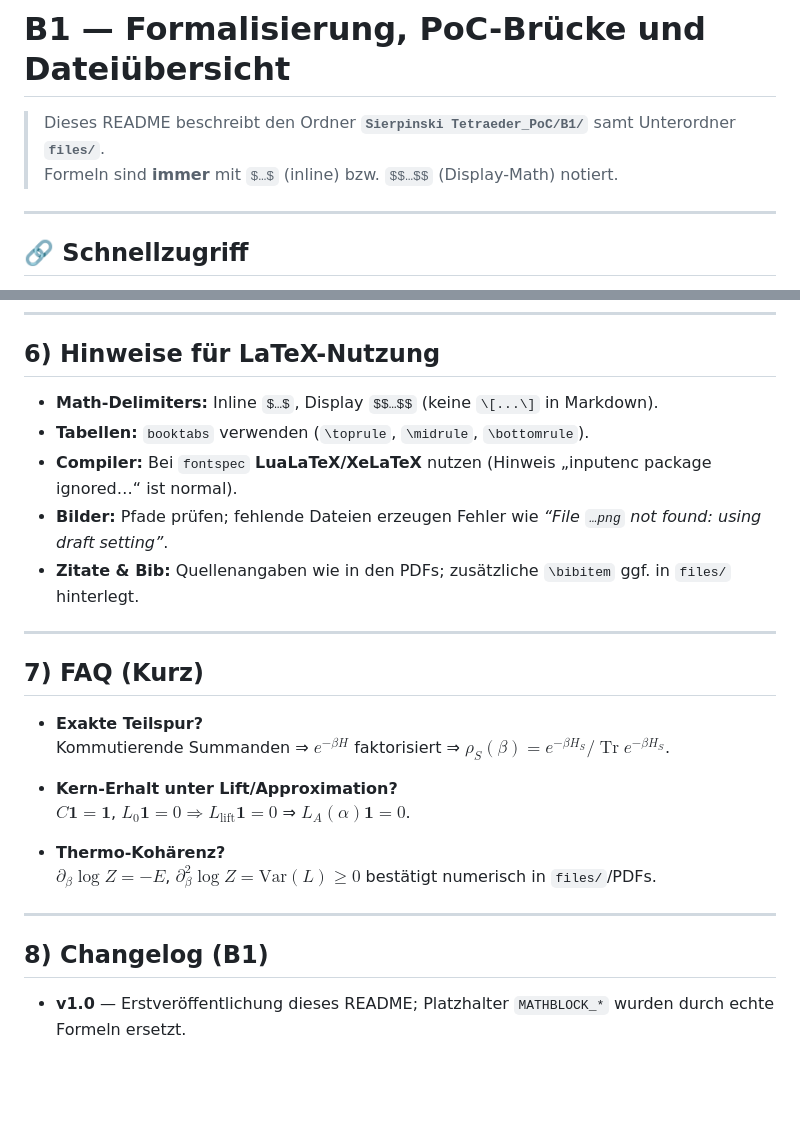
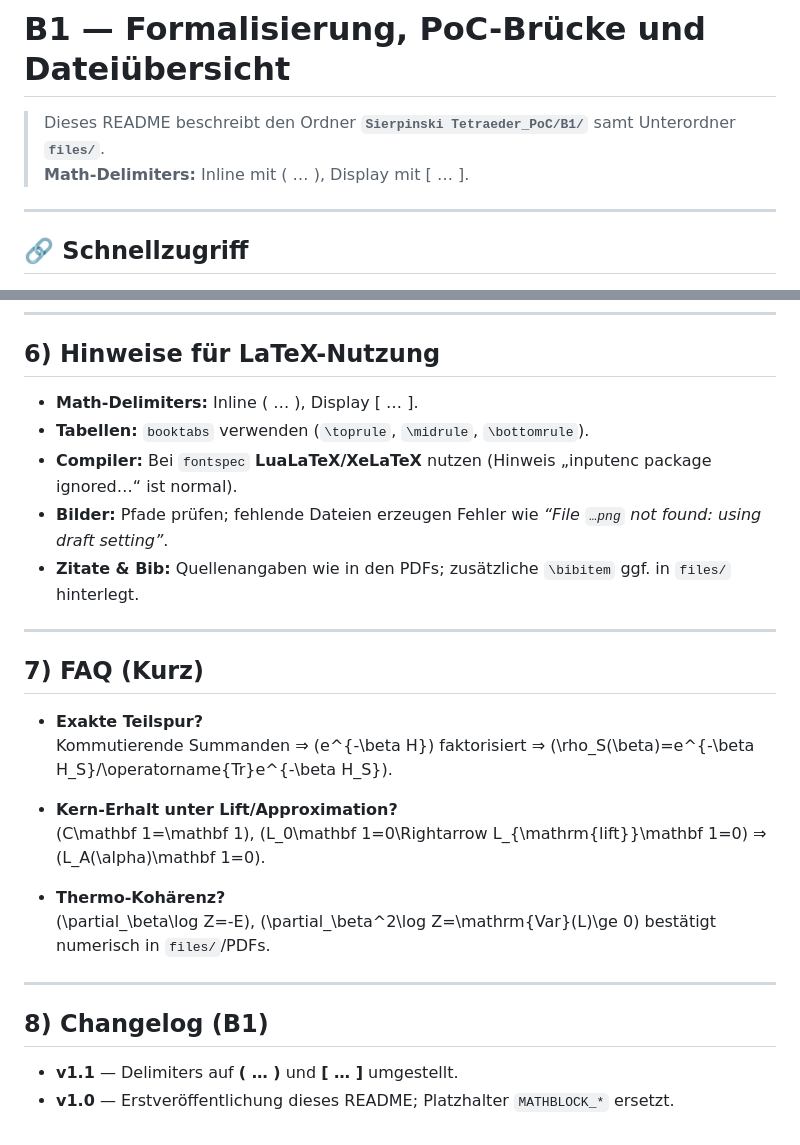
Before and after one commit to antaris82/antaris82.github.io, a Markdown page: Sierpinski Tetraeder_PoC/B1/README.md, 2 parts joined by grey strips. Drawn GitHub-style; blank space fills up the shorter version.

```diff
--- a/Sierpinski Tetraeder_PoC/B1/README.md
+++ b/Sierpinski Tetraeder_PoC/B1/README.md
@@ -1,7 +1,7 @@
 # B1 — Formalisierung, PoC-Brücke und Dateiübersicht
 
 > Dieses README beschreibt den Ordner **`Sierpinski Tetraeder_PoC/B1/`** samt Unterordner **`files/`**.
-> Formeln sind **immer** mit `$…$` (inline) bzw. `$$…$$` (Display-Math) notiert.
+> **Math-Delimiters:** Inline mit \( … \), Display mit \[ … \].
 
 ---
 
@@ -114,7 +114,7 @@ CSV/JSON (Spektren, Sweeps, Hard-Checks), PNG/PDF (Plots), GIF (rotierender ST),
 
 ## 6) Hinweise für LaTeX-Nutzung
 
-- **Math-Delimiters:** Inline `$…$`, Display `$$…$$` (keine `\[...\]` in Markdown).
+- **Math-Delimiters:** Inline \( … \), Display \[ … \].
 - **Tabellen:** `booktabs` verwenden (`\toprule`, `\midrule`, `\bottomrule`).
 - **Compiler:** Bei `fontspec` **LuaLaTeX/XeLaTeX** nutzen (Hinweis „inputenc package ignored…“ ist normal).
 - **Bilder:** Pfade prüfen; fehlende Dateien erzeugen Fehler wie *“File `…png` not found: using draft setting”*.
@@ -125,16 +125,17 @@ CSV/JSON (Spektren, Sweeps, Hard-Checks), PNG/PDF (Plots), GIF (rotierender ST),
 ## 7) FAQ (Kurz)
 
 - **Exakte Teilspur?**
-  Kommutierende Summanden ⇒ $e^{-\beta H}$ faktorisiert ⇒ $\rho_S(\beta)=e^{-\beta H_S}/\operatorname{Tr}e^{-\beta H_S}$.
+  Kommutierende Summanden ⇒ \(e^{-\beta H}\) faktorisiert ⇒ \(\rho_S(\beta)=e^{-\beta H_S}/\operatorname{Tr}e^{-\beta H_S}\).
 
 - **Kern-Erhalt unter Lift/Approximation?**
-  $C\mathbf 1=\mathbf 1$, $L_0\mathbf 1=0\Rightarrow L_{\mathrm{lift}}\mathbf 1=0$ ⇒ $L_A(\alpha)\mathbf 1=0$.
+  \(C\mathbf 1=\mathbf 1\), \(L_0\mathbf 1=0\Rightarrow L_{\mathrm{lift}}\mathbf 1=0\) ⇒ \(L_A(\alpha)\mathbf 1=0\).
 
 - **Thermo-Kohärenz?**
-  $\partial_\beta\log Z=-E$, $\partial_\beta^2\log Z=\mathrm{Var}(L)\ge 0$ bestätigt numerisch in `files/`/PDFs.
+  \(\partial_\beta\log Z=-E\), \(\partial_\beta^2\log Z=\mathrm{Var}(L)\ge 0\) bestätigt numerisch in `files/`/PDFs.
 
 ---
 
 ## 8) Changelog (B1)
 
-- **v1.0** — Erstveröffentlichung dieses README; Platzhalter `MATHBLOCK_*` wurden durch echte Formeln ersetzt.
+- **v1.1** — Delimiters auf **\( … \)** und **\[ … \]** umgestellt.
+- **v1.0** — Erstveröffentlichung dieses README; Platzhalter `MATHBLOCK_*` ersetzt.
```
Also changed, not shown: other parts of Sierpinski Tetraeder_PoC/B1/README.md (+29 -29 lines).
